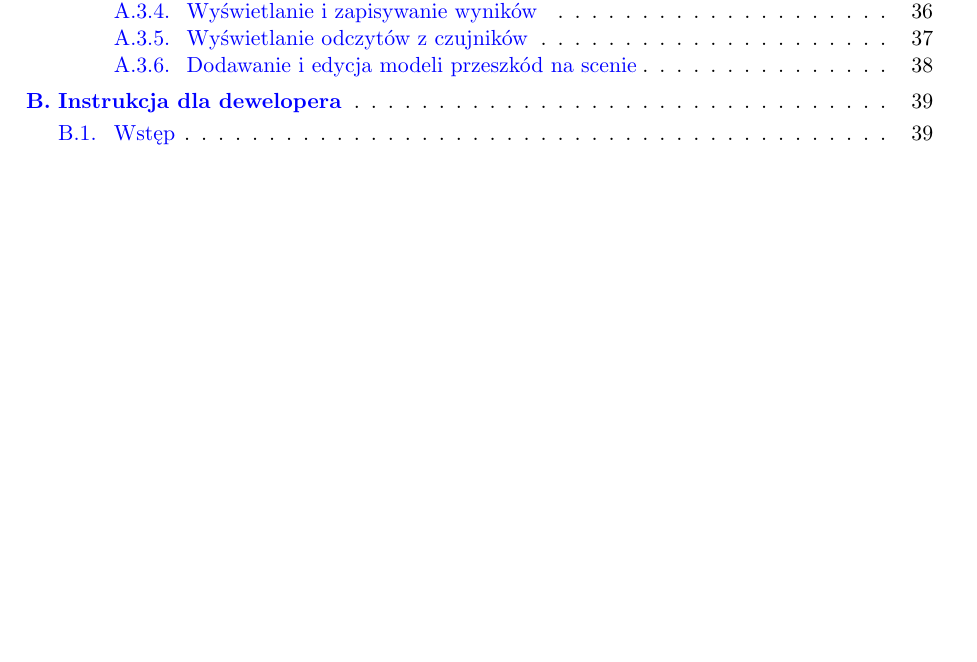
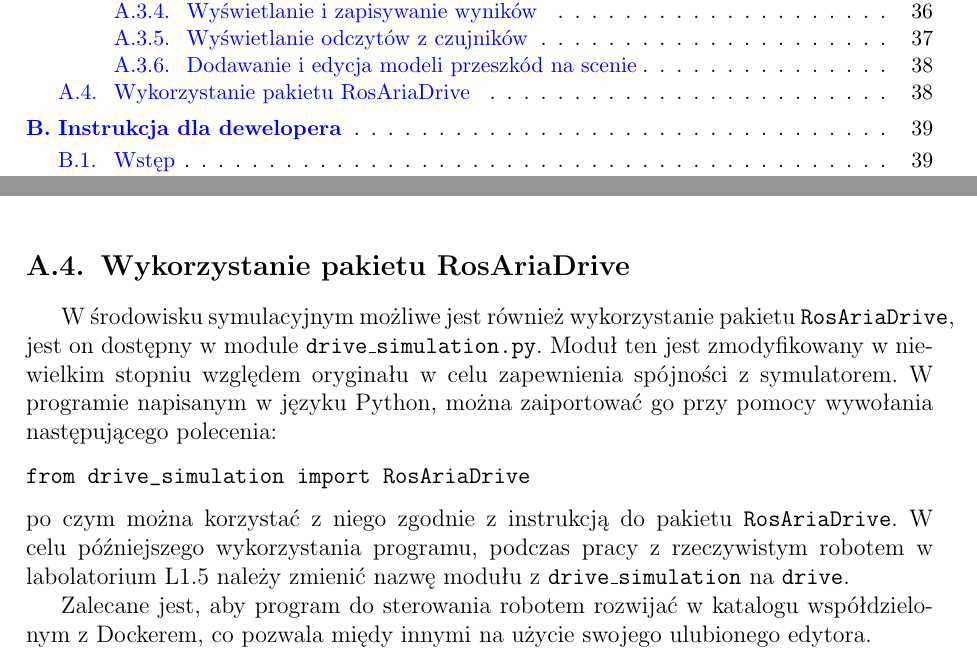
Before and after one commit to ProjektPrzejsciowy/raport, a LaTeX document (raport.tex, which reads dodatki/instrukcja_dla_uzytkownika.tex): part of page 4 of 43 before the commit and two parts of pages 4 and 38 of 43 after it, the two joined at a grey line, cut so that both start at the same text, the shorter picture padded with empty space. Compiled offline with pdfLaTeX; the source files are stored in an older character set and shown here as Unicode.

Commit message:
Dodano do instrukcji użytownika o RosAria

```diff
--- a/dodatki/instrukcja_dla_uzytkownika.tex
+++ b/dodatki/instrukcja_dla_uzytkownika.tex
@@ -242,6 +242,16 @@ Aby zmieniæ statyczno¶æ przeszkody nale¿y klikn±æ na ni± prawym przyciski
 
 \end{center}
 
+\section{Wykorzystanie pakietu RosAriaDrive}
+W środowisku symulacyjnym możliwe jest również wykorzystanie pakietu \texttt{RosAriaDrive}, jest on dostępny w module \texttt{drive\_simulation.py}. Moduł ten jest zmodyfikowany w niewielkim stopniu względem oryginału w celu zapewnienia spójności z symulatorem. W programie napisanym w języku Python, można zaiportować go przy pomocy wywołania następującego polecenia:
+\begin{verbatim}
+from drive_simulation import RosAriaDrive
+\end{verbatim}
+po czym można korzystać z niego zgodnie z instrukcją do pakietu \texttt{RosAriaDrive}. W celu późniejszego wykorzystania programu, podczas pracy z rzeczywistym robotem w labolatorium L1.5 należy zmienić nazwę modułu z \texttt{drive\_simulation} na \texttt{drive}.
+
+Zalecane jest, aby program do sterowania robotem rozwijać w katalogu współdzielonym z Dockerem, co pozwala międy innymi na użycie swojego ulubionego edytora.
+
+
 
 
 %\end{document}
--- a/raport.tex
+++ b/raport.tex
@@ -29,24 +29,24 @@
     pdfpagemode=UseOutlines,   % otwiera dokument w trybie jednej strony
     pdfpagelayout=SinglePage,  %
     pdfstartpage=1,            % na podanej stronie
-    bookmarksopen=true,        % rozwiniêcie zak³adek
+    bookmarksopen=true,        % rozwiniĂŞcie zakÂładek
     bookmarksopenlevel=1,   % do jakiego poziomu
-    colorlinks=true,   % kolorowanie odno¶ników zamiast ramki wokó³ nich
-    citecolor=cyan,   % kolor odno¶ników do bibliografii, domy¶lnie zielony
-    filecolor=red,   % kolor odno¶ników do lokalnych plików, domy¶nie magenta
-    linkcolor=blue,   % kolor odno¶ników wewnêtrznych, domy¶lnie czerwony
-    menucolor=green,   % kolor pozycji menu Acrobata, domy¶lnie czerwony
-    urlcolor=blue,   % kolor odno¶ników do adresów internetowych, domy¶lnie cyan
+    colorlinks=true,   % kolorowanie odnoÂśnikĂłw zamiast ramki wokĂłÂł nich
+    citecolor=cyan,   % kolor odnoÂśnikĂłw do bibliografii, domyÂślnie zielony
+    filecolor=red,   % kolor odnoÂśnikĂłw do lokalnych plikĂłw, domyÂśnie magenta
+    linkcolor=blue,   % kolor odnoÂśnikĂłw wewnĂŞtrznych, domyÂślnie czerwony
+    menucolor=green,   % kolor pozycji menu Acrobata, domyÂślnie czerwony
+    urlcolor=blue,   % kolor odnoÂśnikĂłw do adresĂłw internetowych, domyÂślnie cyan
                                % DANE DOKUMENTACJI
     pdfauthor={ARR2016},
-    pdftitle={Projekt przejściowy --- Symulator laboratorium L1.5},
+    pdftitle={Projekt Przejściowy --- Symulator laboratorium L1.5},
  }
-                                   % DEFINICJE W£ASNE
+                                   % DEFINICJE WÂŁASNE
 \newcommand{\dd}{\text{d}}
 \newtheorem{uwaga}{Uwaga}
 \newtheorem{twr}{Twierdzenie}
 
-\title{Projekt przejściowy --- Symulator laboratorium L1.5}
+\title{Projekt Przejściowy --- Symulator laboratorium L1.5}
 \author{ARR 2016}
 \date{\today}
 
```
Also changed, not shown: raport.tex (4 more changed lines).
